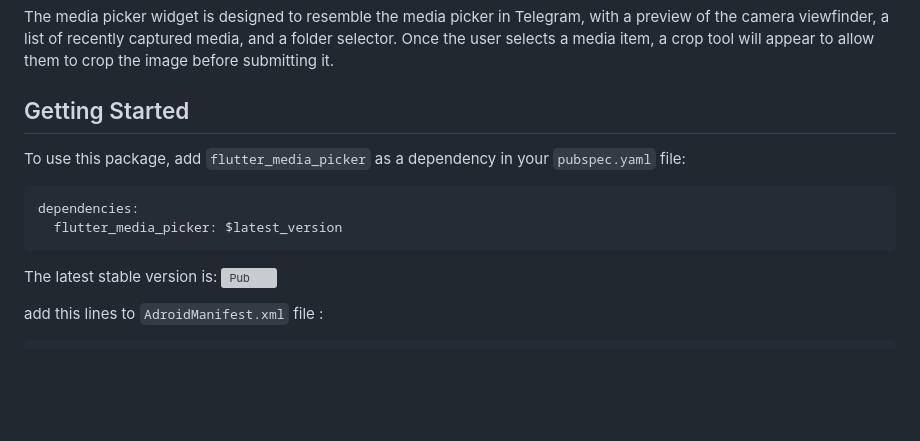
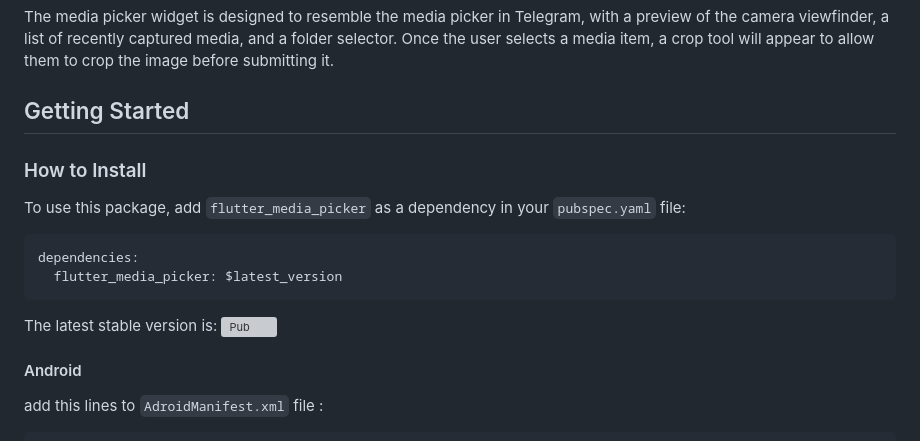
Before and after one commit to novaday-co/flutter_media_picker, a Markdown page: README.md, the part around the change printed below. Drawn GitHub-style; blank space fills up the shorter version; grey boxes are pictures that could not be loaded.

Commit message:
docs : update readme

````diff
--- a/README.md
+++ b/README.md
@@ -6,6 +6,7 @@ The media picker widget is designed to resemble the media picker in Telegram, wi
 
 ## Getting Started
 
+### How to Install
 To use this package, add `flutter_media_picker` as a dependency in your `pubspec.yaml` file:
 ```
 dependencies:
@@ -13,6 +14,7 @@ dependencies:
 ```
 The latest stable version is: <img src="https://img.shields.io/pub/v/flutter_media_picker.svg" alt="Pub">
 
+#### Android
 add this lines to `AdroidManifest.xml` file :
 ```
 <manifest>
````
Also changed, not shown: other parts of README.md (+27 -4 lines).
